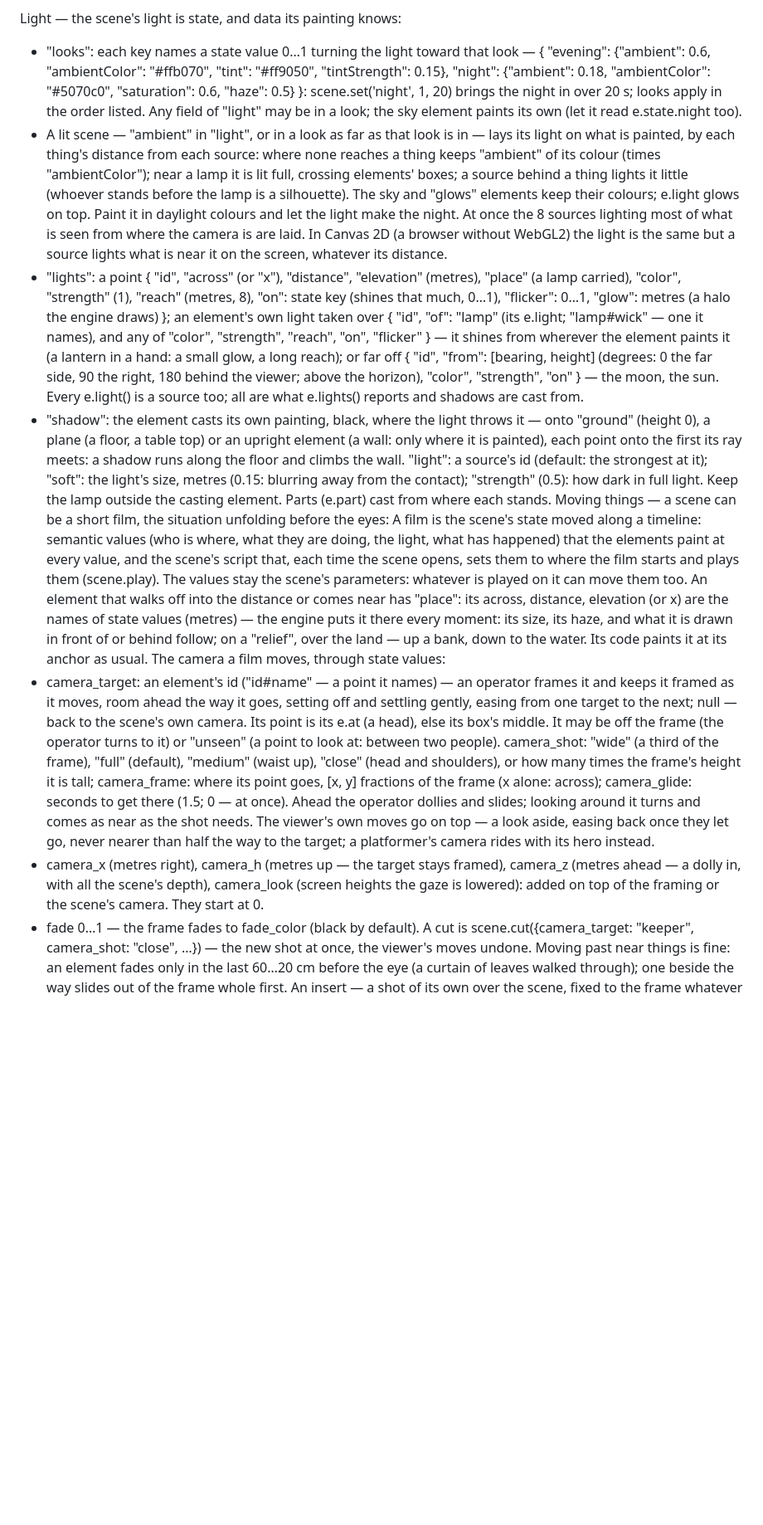
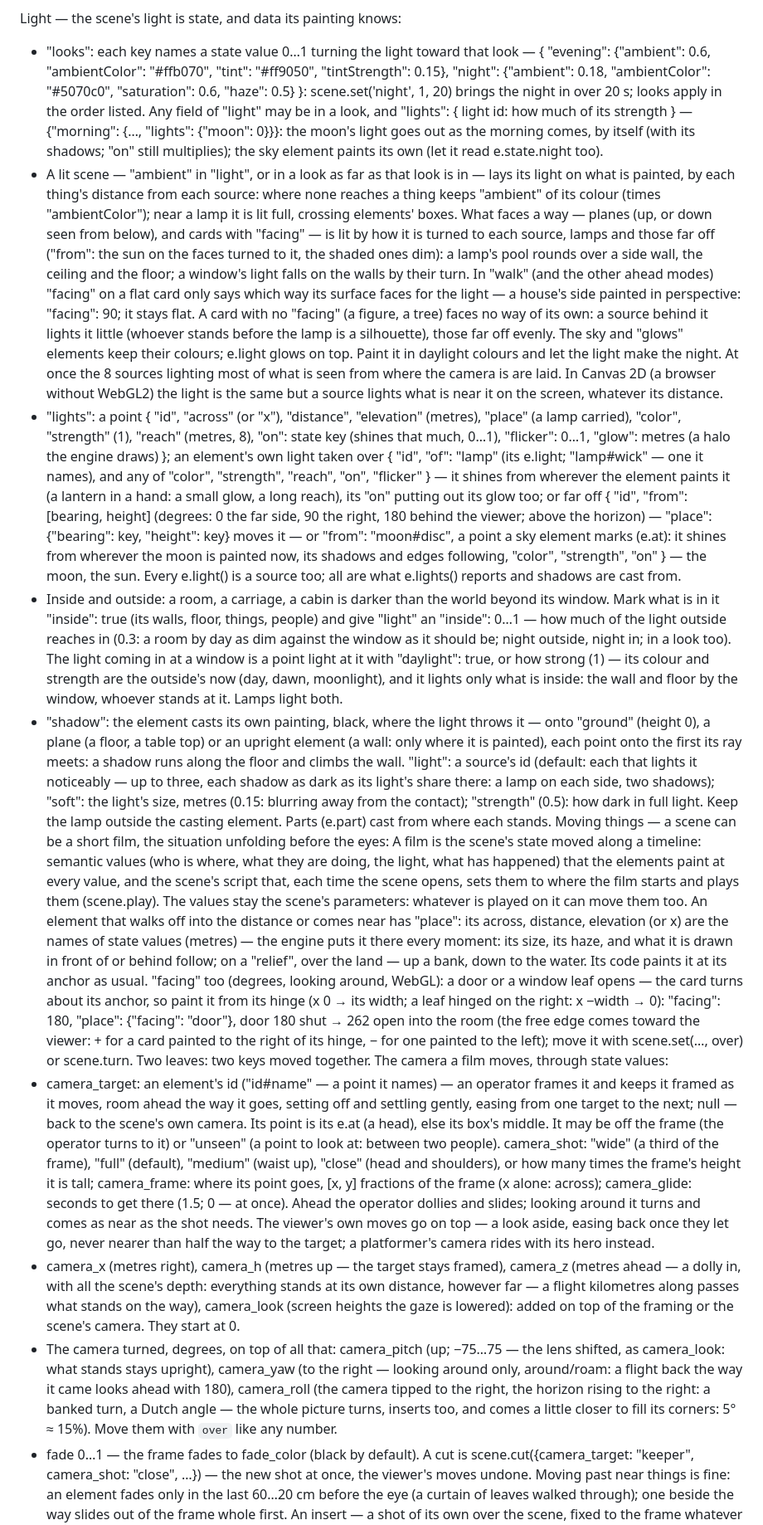
Before and after one commit to moood-me/docs, a Markdown page: scene-format.md, the part around one of its changes. Shown at 83% size. Rendered like a GitHub page; blank space fills up the shorter version.

Commit message:
docs as moood has them now

```diff
--- a/scene-format.md
+++ b/scene-format.md
@@ -92,16 +94,18 @@ State and mechanics — a scene can have its own, and needs nothing else to run
   Anything big is an element too: a range of hills far away is an element hundreds of metres off with a wide box; water reaching to the horizon is an element lying on the ground toward the horizon (or a very large plane); the wall of a room seen from inside is an element a few metres away with the window cut out ('evenodd') — what is painted farther shows through it with parallax. Elements are drawn far to near.
 
 Light — the scene's light is state, and data its painting knows:
-  - "looks": each key names a state value 0…1 turning the light toward that look — { "evening": {"ambient": 0.6, "ambientColor": "#ffb070", "tint": "#ff9050", "tintStrength": 0.15}, "night": {"ambient": 0.18, "ambientColor": "#5070c0", "saturation": 0.6, "haze": 0.5} }: scene.set('night', 1, 20) brings the night in over 20 s; looks apply in the order listed. Any field of "light" may be in a look; the sky element paints its own (let it read e.state.night too).
-  - A lit scene — "ambient" in "light", or in a look as far as that look is in — lays its light on what is painted, by each thing's distance from each source: where none reaches a thing keeps "ambient" of its colour (times "ambientColor"); near a lamp it is lit full, crossing elements' boxes; a source behind a thing lights it little (whoever stands before the lamp is a silhouette). The sky and "glows" elements keep their colours; e.light glows on top. Paint it in daylight colours and let the light make the night. At once the 8 sources lighting most of what is seen from where the camera is are laid. In Canvas 2D (a browser without WebGL2) the light is the same but a source lights what is near it on the screen, whatever its distance.
-  - "lights": a point { "id", "across" (or "x"), "distance", "elevation" (metres), "place" (a lamp carried), "color", "strength" (1), "reach" (metres, 8), "on": state key (shines that much, 0…1), "flicker": 0…1, "glow": metres (a halo the engine draws) }; an element's own light taken over { "id", "of": "lamp" (its e.light; "lamp#wick" — one it names), and any of "color", "strength", "reach", "on", "flicker" } — it shines from wherever the element paints it (a lantern in a hand: a small glow, a long reach); or far off { "id", "from": [bearing, height] (degrees: 0 the far side, 90 the right, 180 behind the viewer; above the horizon), "color", "strength", "on" } — the moon, the sun. Every e.light() is a source too; all are what e.lights() reports and shadows are cast from.
-  - "shadow": the element casts its own painting, black, where the light throws it — onto "ground" (height 0), a plane (a floor, a table top) or an upright element (a wall: only where it is painted), each point onto the first its ray meets: a shadow runs along the floor and climbs the wall. "light": a source's id (default: the strongest at it); "soft": the light's size, metres (0.15: blurring away from the contact); "strength" (0.5): how dark in full light. Keep the lamp outside the casting element. Parts (e.part) cast from where each stands.
+  - "looks": each key names a state value 0…1 turning the light toward that look — { "evening": {"ambient": 0.6, "ambientColor": "#ffb070", "tint": "#ff9050", "tintStrength": 0.15}, "night": {"ambient": 0.18, "ambientColor": "#5070c0", "saturation": 0.6, "haze": 0.5} }: scene.set('night', 1, 20) brings the night in over 20 s; looks apply in the order listed. Any field of "light" may be in a look, and "lights": { light id: how much of its strength } — {"morning": {…, "lights": {"moon": 0}}}: the moon's light goes out as the morning comes, by itself (with its shadows; "on" still multiplies); the sky element paints its own (let it read e.state.night too).
+  - A lit scene — "ambient" in "light", or in a look as far as that look is in — lays its light on what is painted, by each thing's distance from each source: where none reaches a thing keeps "ambient" of its colour (times "ambientColor"); near a lamp it is lit full, crossing elements' boxes. What faces a way — planes (up, or down seen from below), and cards with "facing" — is lit by how it is turned to each source, lamps and those far off ("from": the sun on the faces turned to it, the shaded ones dim): a lamp's pool rounds over a side wall, the ceiling and the floor; a window's light falls on the walls by their turn. In "walk" (and the other ahead modes) "facing" on a flat card only says which way its surface faces for the light — a house's side painted in perspective: "facing": 90; it stays flat. A card with no "facing" (a figure, a tree) faces no way of its own: a source behind it lights it little (whoever stands before the lamp is a silhouette), those far off evenly. The sky and "glows" elements keep their colours; e.light glows on top. Paint it in daylight colours and let the light make the night. At once the 8 sources lighting most of what is seen from where the camera is are laid. In Canvas 2D (a browser without WebGL2) the light is the same but a source lights what is near it on the screen, whatever its distance.
+  - "lights": a point { "id", "across" (or "x"), "distance", "elevation" (metres), "place" (a lamp carried), "color", "strength" (1), "reach" (metres, 8), "on": state key (shines that much, 0…1), "flicker": 0…1, "glow": metres (a halo the engine draws) }; an element's own light taken over { "id", "of": "lamp" (its e.light; "lamp#wick" — one it names), and any of "color", "strength", "reach", "on", "flicker" } — it shines from wherever the element paints it (a lantern in a hand: a small glow, a long reach), its "on" putting out its glow too; or far off { "id", "from": [bearing, height] (degrees: 0 the far side, 90 the right, 180 behind the viewer; above the horizon) — "place": {"bearing": key, "height": key} moves it — or "from": "moon#disc", a point a sky element marks (e.at): it shines from wherever the moon is painted now, its shadows and edges following, "color", "strength", "on" } — the moon, the sun. Every e.light() is a source too; all are what e.lights() reports and shadows are cast from.
+  - Inside and outside: a room, a carriage, a cabin is darker than the world beyond its window. Mark what is in it "inside": true (its walls, floor, things, people) and give "light" an "inside": 0…1 — how much of the light outside reaches in (0.3: a room by day as dim against the window as it should be; night outside, night in; in a look too). The light coming in at a window is a point light at it with "daylight": true, or how strong (1) — its colour and strength are the outside's now (day, dawn, moonlight), and it lights only what is inside: the wall and floor by the window, whoever stands at it. Lamps light both.
+  - "shadow": the element casts its own painting, black, where the light throws it — onto "ground" (height 0), a plane (a floor, a table top) or an upright element (a wall: only where it is painted), each point onto the first its ray meets: a shadow runs along the floor and climbs the wall. "light": a source's id (default: each that lights it noticeably — up to three, each shadow as dark as its light's share there: a lamp on each side, two shadows); "soft": the light's size, metres (0.15: blurring away from the contact); "strength" (0.5): how dark in full light. Keep the lamp outside the casting element. Parts (e.part) cast from where each stands.
 Moving things — a scene can be a short film, the situation unfolding before the eyes:
   A film is the scene's state moved along a timeline: semantic values (who is where, what they are doing, the light, what has happened) that the elements paint at every value, and the scene's script that, each time the scene opens, sets them to where the film starts and plays them (scene.play). The values stay the scene's parameters: whatever is played on it can move them too.
-  An element that walks off into the distance or comes near has "place": its across, distance, elevation (or x) are the names of state values (metres) — the engine puts it there every moment: its size, its haze, and what it is drawn in front of or behind follow; on a "relief", over the land — up a bank, down to the water. Its code paints it at its anchor as usual.
+  An element that walks off into the distance or comes near has "place": its across, distance, elevation (or x) are the names of state values (metres) — the engine puts it there every moment: its size, its haze, and what it is drawn in front of or behind follow; on a "relief", over the land — up a bank, down to the water. Its code paints it at its anchor as usual. "facing" too (degrees, looking around, WebGL): a door or a window leaf opens — the card turns about its anchor, so paint it from its hinge (x 0 → its width; a leaf hinged on the right: x −width → 0): "facing": 180, "place": {"facing": "door"}, door 180 shut → 262 open into the room (the free edge comes toward the viewer: + for a card painted to the right of its hinge, − for one painted to the left); move it with scene.set(…, over) or scene.turn. Two leaves: two keys moved together.
   The camera a film moves, through state values:
   - camera_target: an element's id ("id#name" — a point it names) — an operator frames it and keeps it framed as it moves, room ahead the way it goes, setting off and settling gently, easing from one target to the next; null — back to the scene's own camera. Its point is its e.at (a head), else its box's middle. It may be off the frame (the operator turns to it) or "unseen" (a point to look at: between two people). camera_shot: "wide" (a third of the frame), "full" (default), "medium" (waist up), "close" (head and shoulders), or how many times the frame's height it is tall; camera_frame: where its point goes, [x, y] fractions of the frame (x alone: across); camera_glide: seconds to get there (1.5; 0 — at once). Ahead the operator dollies and slides; looking around it turns and comes as near as the shot needs. The viewer's own moves go on top — a look aside, easing back once they let go, never nearer than half the way to the target; a platformer's camera rides with its hero instead.
-  - camera_x (metres right), camera_h (metres up — the target stays framed), camera_z (metres ahead — a dolly in, with all the scene's depth), camera_look (screen heights the gaze is lowered): added on top of the framing or the scene's camera. They start at 0.
+  - camera_x (metres right), camera_h (metres up — the target stays framed), camera_z (metres ahead — a dolly in, with all the scene's depth: everything stands at its own distance, however far — a flight kilometres along passes what stands on the way), camera_look (screen heights the gaze is lowered): added on top of the framing or the scene's camera. They start at 0.
+  - The camera turned, degrees, on top of all that: camera_pitch (up; −75…75 — the lens shifted, as camera_look: what stands stays upright), camera_yaw (to the right — looking around only, around/roam: a flight back the way it came looks ahead with 180), camera_roll (the camera tipped to the right, the horizon rising to the right: a banked turn, a Dutch angle — the whole picture turns, inserts too, and comes a little closer to fill its corners: 5° ≈ 15%). Move them with `over` like any number.
   - fade 0…1 — the frame fades to fade_color (black by default).
   A cut is scene.cut({camera_target: "keeper", camera_shot: "close", …}) — the new shot at once, the viewer's moves undone. Moving past near things is fine: an element fades only in the last 60…20 cm before the eye (a curtain of leaves walked through); one beside the way slides out of the frame whole first.
   An insert — a shot of its own over the scene, fixed to the frame whatever the camera does (a hand close up, a letter, a face): an element with "insert": a state key opening it, 0 (closed — not painted) … 1 (open), set with `over`. Its code paints in stage heights like the sky (x 0..e.aspect, y 0..1; paint its own background). It is seen through an iris: "iris": [x, y, rx, ry] — the window fully open, an oval (centre and radii, stage heights), opening from its middle; without it, from the middle of the frame to all of it. The scene goes on under it; closing it is the way back. No haze, no camera, no depth; it is over everything — "behind", "inFront" and "clip" neither name it nor are its.
```
Also changed, not shown: other parts of scene-format.md (+8 -5 lines).
